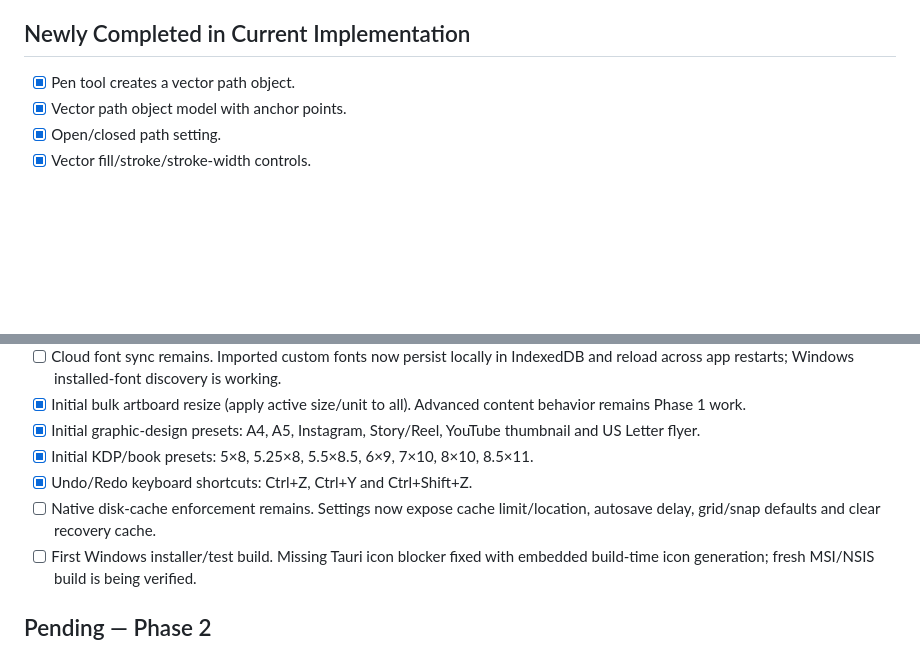
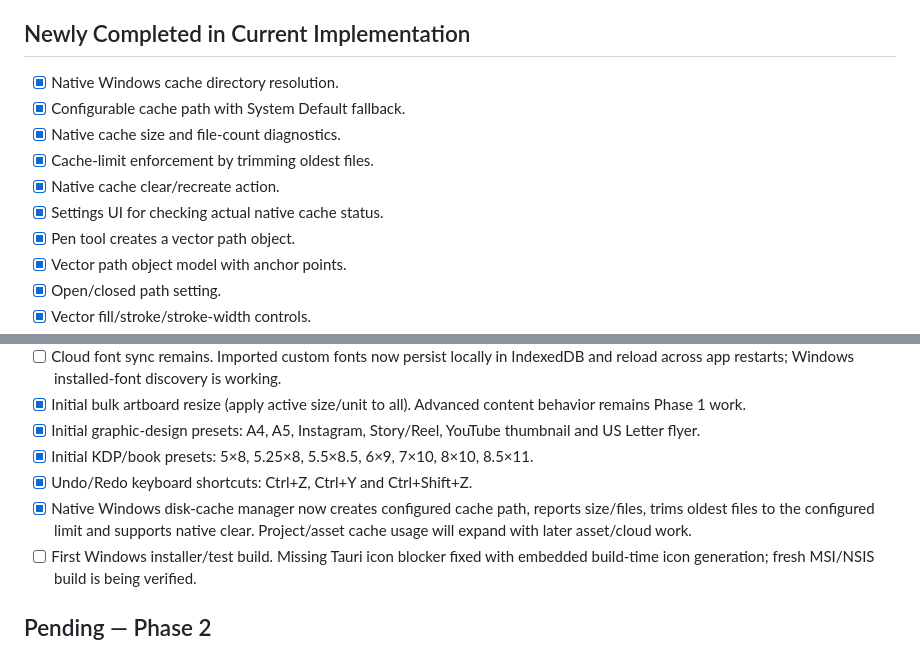
Before and after one commit to XaqibRoXx/Zaix-kdp-software, a Markdown page: docs/STATUS.md, 2 parts joined by grey strips. Rendered like a GitHub page; blank space fills up the shorter version.

Commit message:
Track native Windows cache manager completion

```diff
--- a/docs/STATUS.md
+++ b/docs/STATUS.md
@@ -47,6 +47,12 @@ Last updated: 2026-09-30
 - [ ] First runnable Windows development build verification. Previous Windows build failed on the same revision-handler compile issue; fix has been pushed and rebuild is being verified.
 
 ## Newly Completed in Current Implementation
+- [x] Native Windows cache directory resolution.
+- [x] Configurable cache path with System Default fallback.
+- [x] Native cache size and file-count diagnostics.
+- [x] Cache-limit enforcement by trimming oldest files.
+- [x] Native cache clear/recreate action.
+- [x] Settings UI for checking actual native cache status.
 - [x] Pen tool creates a vector path object.
 - [x] Vector path object model with anchor points.
 - [x] Open/closed path setting.
@@ -141,7 +147,7 @@ Last updated: 2026-09-30
 - [x] Initial graphic-design presets: A4, A5, Instagram, Story/Reel, YouTube thumbnail and US Letter flyer.
 - [x] Initial KDP/book presets: 5×8, 5.25×8, 5.5×8.5, 6×9, 7×10, 8×10, 8.5×11.
 - [x] Undo/Redo keyboard shortcuts: Ctrl+Z, Ctrl+Y and Ctrl+Shift+Z.
-- [ ] Native disk-cache enforcement remains. Settings now expose cache limit/location, autosave delay, grid/snap defaults and clear recovery cache.
+- [x] Native Windows disk-cache manager now creates configured cache path, reports size/files, trims oldest files to the configured limit and supports native clear. Project/asset cache usage will expand with later asset/cloud work.
 - [ ] First Windows installer/test build. Missing Tauri icon blocker fixed with embedded build-time icon generation; fresh MSI/NSIS build is being verified.
 
 ## Pending — Phase 2
```
